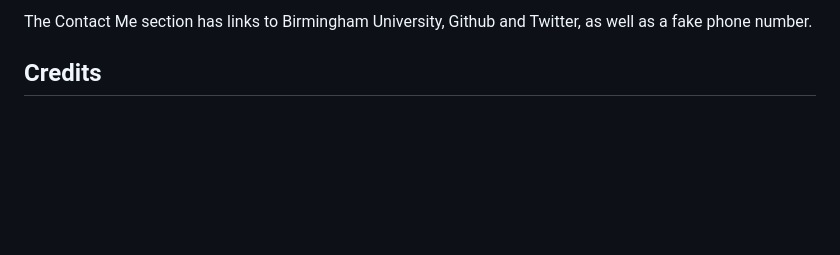
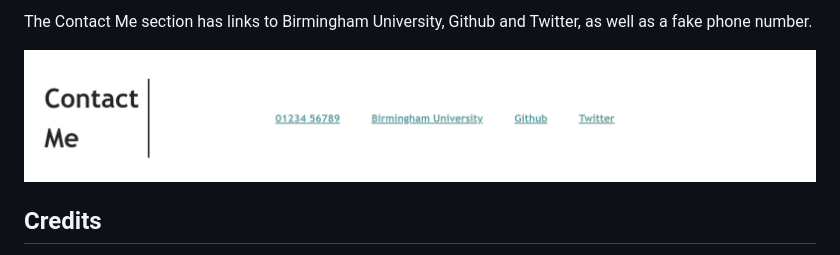
Before and after one commit to HalcyonLegion/Module-2-Challenge, a Markdown page: README.md, the part around the change printed below. Drawn GitHub-style; pictures changed too: assets/images/contact3.png (added); blank space fills up the shorter version.

Commit message:
Added Readme images and updated Readme

```diff
--- a/README.md
+++ b/README.md
@@ -18,4 +22,6 @@ The main section contains the about me, work and contact me areas all of which a
 The Contact Me section has links to Birmingham University, Github and Twitter, as well as a fake phone number.
+
+![contact](assets/images/contact3.png)
 
 ## Credits
 
```
Also changed, not shown: other parts of README.md (+4 -0 lines), 2 other files.
